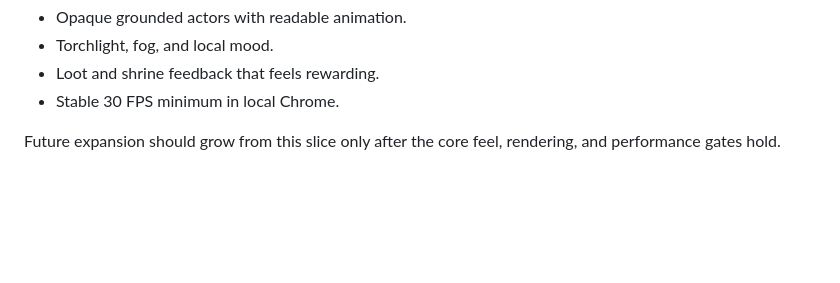
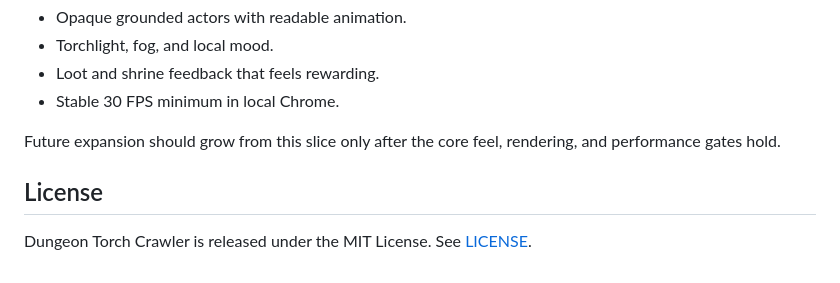
Before and after one commit to cedrickchee/torchline-dungeon, a Markdown page: README.md, the part around the change. Rendered like a GitHub page; blank space fills up the shorter version.

Commit message:
link to license file

```diff
--- a/README.md
+++ b/README.md
@@ -102,3 +102,7 @@ The north star is not a broad procedural dungeon yet. It is one impressive, play
 - Stable 30 FPS minimum in local Chrome.
 
 Future expansion should grow from this slice only after the core feel, rendering, and performance gates hold.
+
+## License
+
+Dungeon Torch Crawler is released under the MIT License. See [LICENSE](./LICENSE).
```
